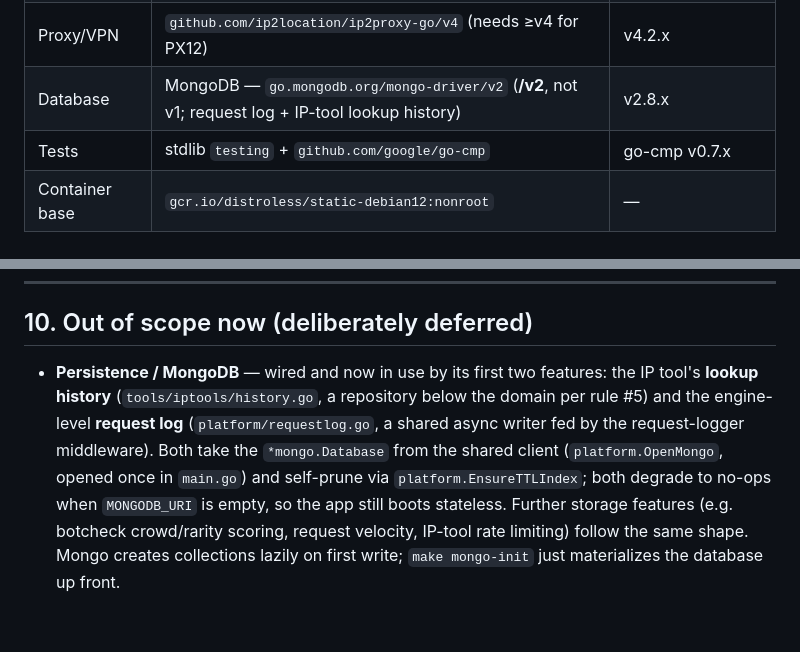
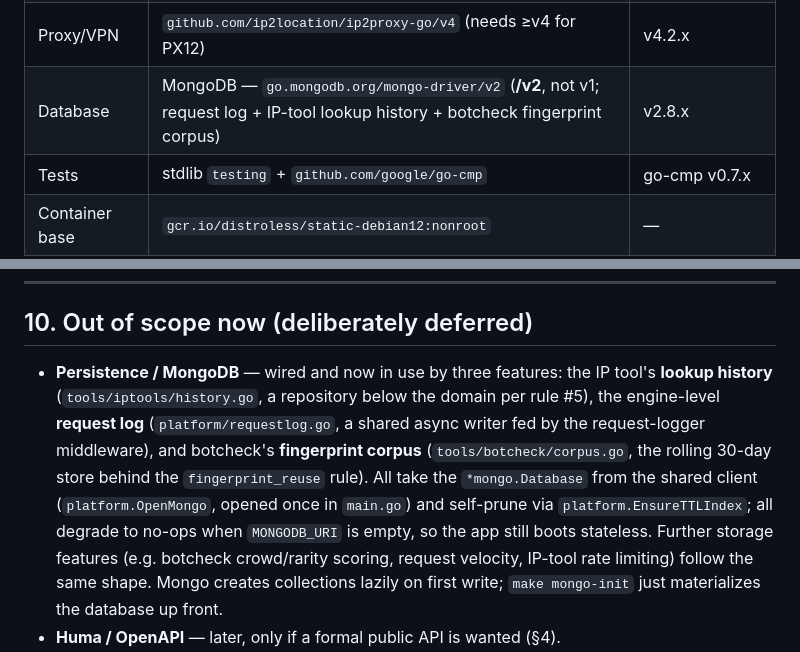
Before and after one commit to Landver/site-of-tools, a Markdown page: docs/ARCHITECTURE.md, 2 parts joined by grey strips. Rendered like a GitHub page; blank space fills up the shorter version.

Commit message:
docs(botcheck): wave-2 build-status paragraph + Mongo consumer lists (corpus is third)

```diff
--- a/docs/ARCHITECTURE.md
+++ b/docs/ARCHITECTURE.md
@@ -28,7 +28,7 @@ CSS is built by a single prebuilt binary.
 | Live reload      | air — `github.com/air-verse/air`                   | v1.65.x           |
 | GeoIP            | `github.com/ip2location/ip2location-go/v9`         | v9.8.x            |
 | Proxy/VPN        | `github.com/ip2location/ip2proxy-go/v4` (needs ≥v4 for PX12) | v4.2.x   |
-| Database         | MongoDB — `go.mongodb.org/mongo-driver/v2` (**/v2**, not v1; request log + IP-tool lookup history) | v2.8.x |
+| Database         | MongoDB — `go.mongodb.org/mongo-driver/v2` (**/v2**, not v1; request log + IP-tool lookup history + botcheck fingerprint corpus) | v2.8.x |
 | Tests            | stdlib `testing` + `github.com/google/go-cmp`      | go-cmp v0.7.x     |
 | Container base   | `gcr.io/distroless/static-debian12:nonroot`        | —                 |
 
@@ -338,12 +338,14 @@ one thing nothing imports. Nothing is a single-file folder for its own sake.
 
 ## 10. Out of scope now (deliberately deferred)
 
-- **Persistence / MongoDB** — wired and now in use by its first two features: the
+- **Persistence / MongoDB** — wired and now in use by three features: the
   IP tool's **lookup history** (`tools/iptools/history.go`, a repository below the
-  domain per rule #5) and the engine-level **request log** (`platform/requestlog.go`,
-  a shared async writer fed by the request-logger middleware). Both take the
+  domain per rule #5), the engine-level **request log** (`platform/requestlog.go`,
+  a shared async writer fed by the request-logger middleware), and botcheck's
+  **fingerprint corpus** (`tools/botcheck/corpus.go`, the rolling 30-day store
+  behind the `fingerprint_reuse` rule). All take the
   `*mongo.Database` from the shared client (`platform.OpenMongo`, opened once in
-  `main.go`) and self-prune via `platform.EnsureTTLIndex`; both degrade to no-ops
+  `main.go`) and self-prune via `platform.EnsureTTLIndex`; all degrade to no-ops
   when `MONGODB_URI` is empty, so the app still boots stateless. Further storage
   features (e.g. botcheck crowd/rarity scoring, request velocity, IP-tool rate
   limiting) follow the same shape. Mongo creates collections lazily on first write;
```
Also changed, not shown: CLAUDE.md (+5 -4 lines), 1 other file.
